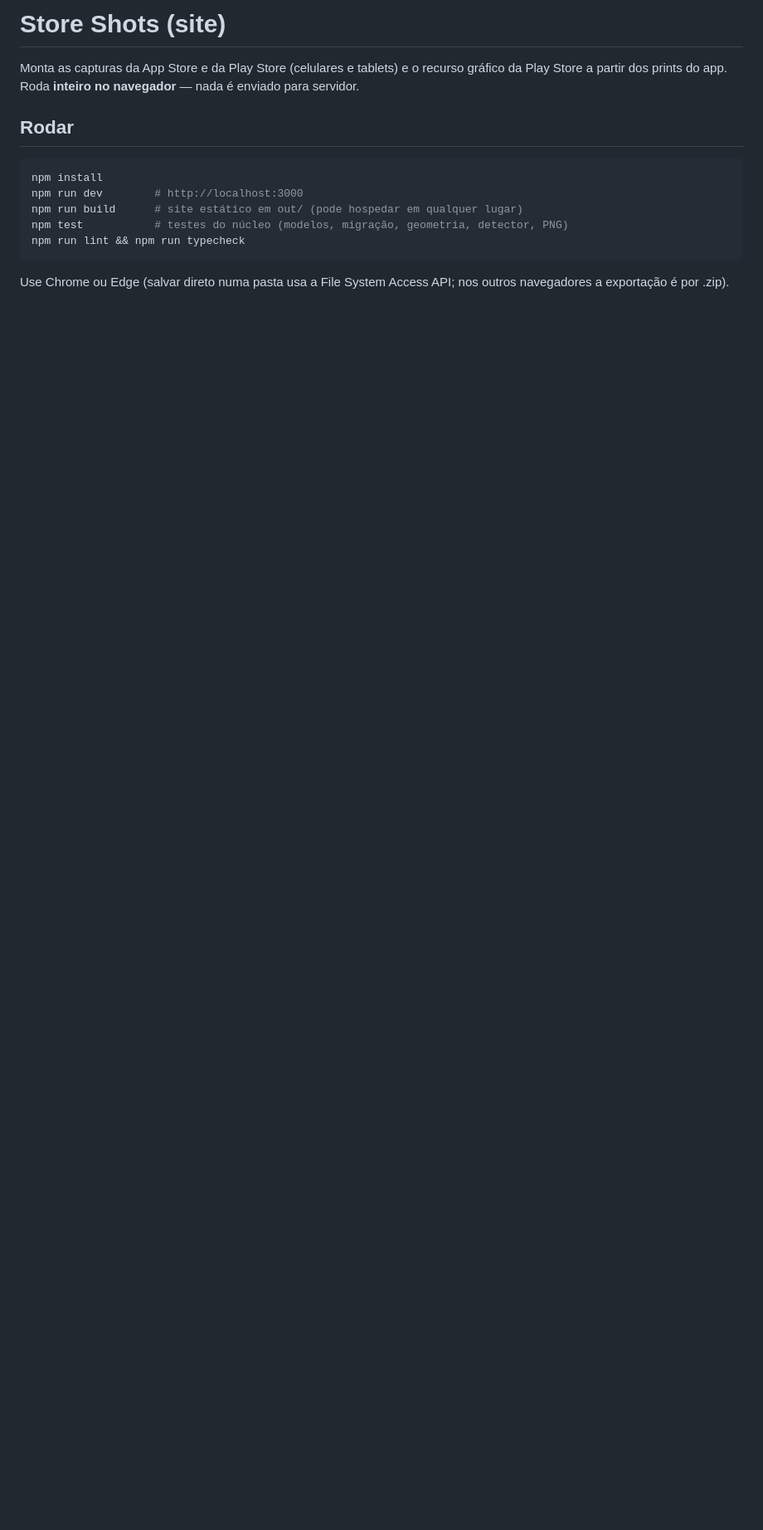
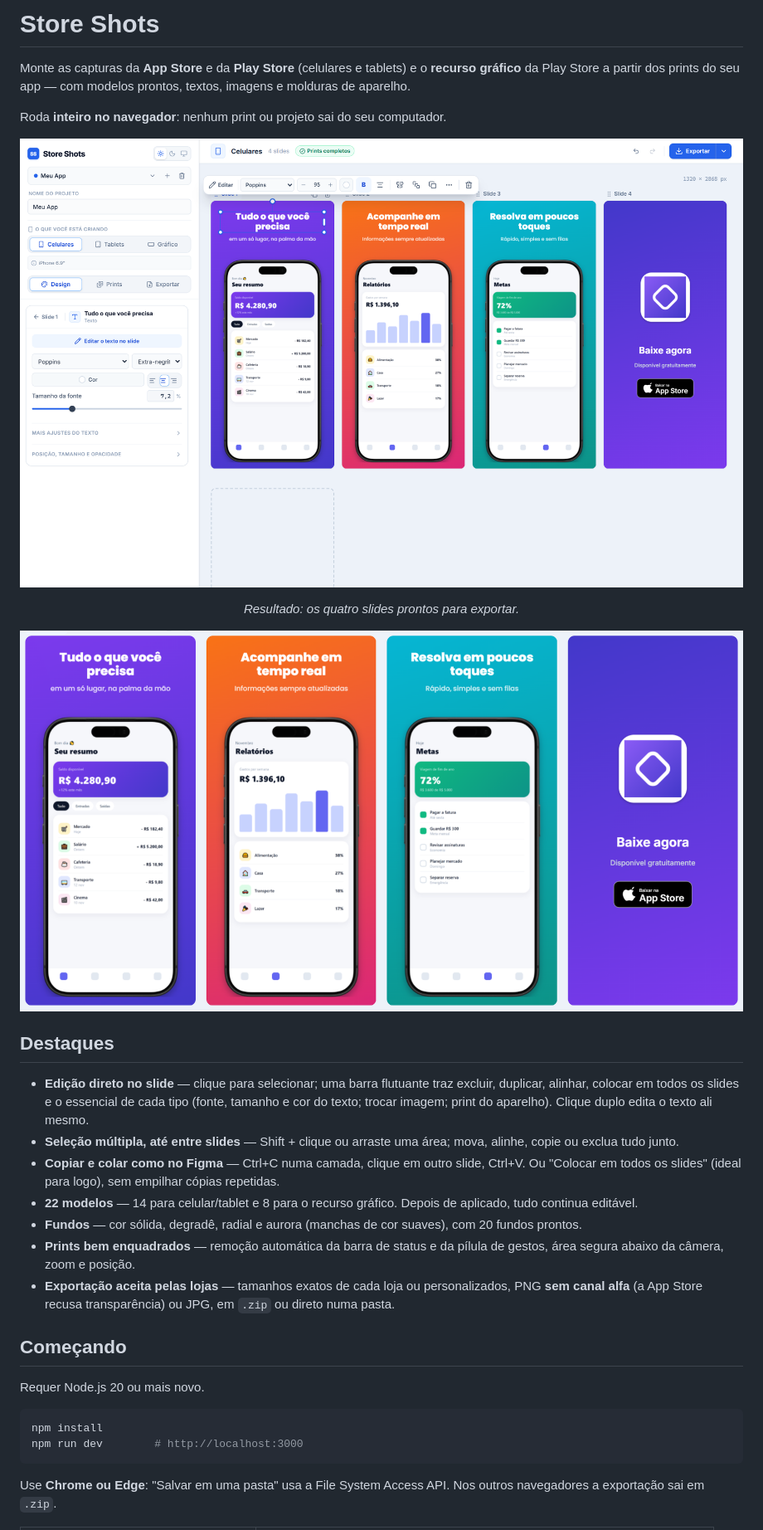
Before and after one commit to guilhermeSchiochet/store-shots-web, a Markdown page: README.md, the part around one of its changes. Shown at 83% size. GitHub-like rendering; pictures changed too: docs/demo.png (added), docs/slides.png (added); blank space fills up the shorter version.

````diff
--- a/README.md
+++ b/README.md
@@ -1,17 +1,40 @@
-# Store Shots (site)
+# Store Shots
 
-Monta as capturas da App Store e da Play Store (celulares e tablets) e o recurso gráfico da Play Store a partir
-dos prints do app. Roda **inteiro no navegador** — nada é enviado para servidor.
+Monte as capturas da **App Store** e da **Play Store** (celulares e tablets) e o **recurso gráfico** da Play Store a
+partir dos prints do seu app — com modelos prontos, textos, imagens e molduras de aparelho.
 
-## Rodar
+Roda **inteiro no navegador**: nenhum print ou projeto sai do seu computador.
+
+![Editor do Store Shots com o modelo "Cores vibrantes": barra lateral com as propriedades do título selecionado e a barra flutuante de ações sobre o slide](docs/demo.png)
+
+<p align="center"><em>Resultado: os quatro slides prontos para exportar.</em></p>
+
+![Quatro capturas de celular geradas com o modelo "Cores vibrantes"](docs/slides.png)
+
+## Destaques
+
+- **Edição direto no slide** — clique para selecionar; uma barra flutuante traz excluir, duplicar, alinhar, colocar em
+  todos os slides e o essencial de cada tipo (fonte, tamanho e cor do texto; trocar imagem; print do aparelho).
+  Clique duplo edita o texto ali mesmo.
+- **Seleção múltipla, até entre slides** — Shift + clique ou arraste uma área; mova, alinhe, copie ou exclua tudo junto.
+- **Copiar e colar como no Figma** — Ctrl+C numa camada, clique em outro slide, Ctrl+V. Ou "Colocar em todos os
+  slides" (ideal para logo), sem empilhar cópias repetidas.
+- **22 modelos** — 14 para celular/tablet e 8 para o recurso gráfico. Depois de aplicado, tudo continua editável.
+- **Fundos** — cor sólida, degradê, radial e aurora (manchas de cor suaves), com 20 fundos prontos.
+- **Prints bem enquadrados** — remoção automática da barra de status e da pílula de gestos, área segura abaixo da
+  câmera, zoom e posição.
+- **Exportação aceita pelas lojas** — tamanhos exatos de cada loja ou personalizados, PNG **sem canal alfa** (a App
+  Store recusa transparência) ou JPG, em `.zip` ou direto numa pasta.
+
+## Começando
+
+Requer Node.js 20 ou mais novo.
 
 ```bash
 npm install
 npm run dev        # http://localhost:3000
-npm run build      # site estático em out/ (pode hospedar em qualquer lugar)
-npm test           # testes do núcleo (modelos, migração, geometria, detector, PNG)
-npm run lint && npm run typecheck
 ```
 
-Use Chrome ou Edge (salvar direto numa pasta usa a File System Access API; nos outros navegadores a exportação é por .zip).
+Use **Chrome ou Edge**: "Salvar em uma pasta" usa a File System Access API. Nos outros navegadores a exportação sai
+em `.zip`.
 
````
Also changed, not shown: other parts of README.md (+88 -23 lines).
